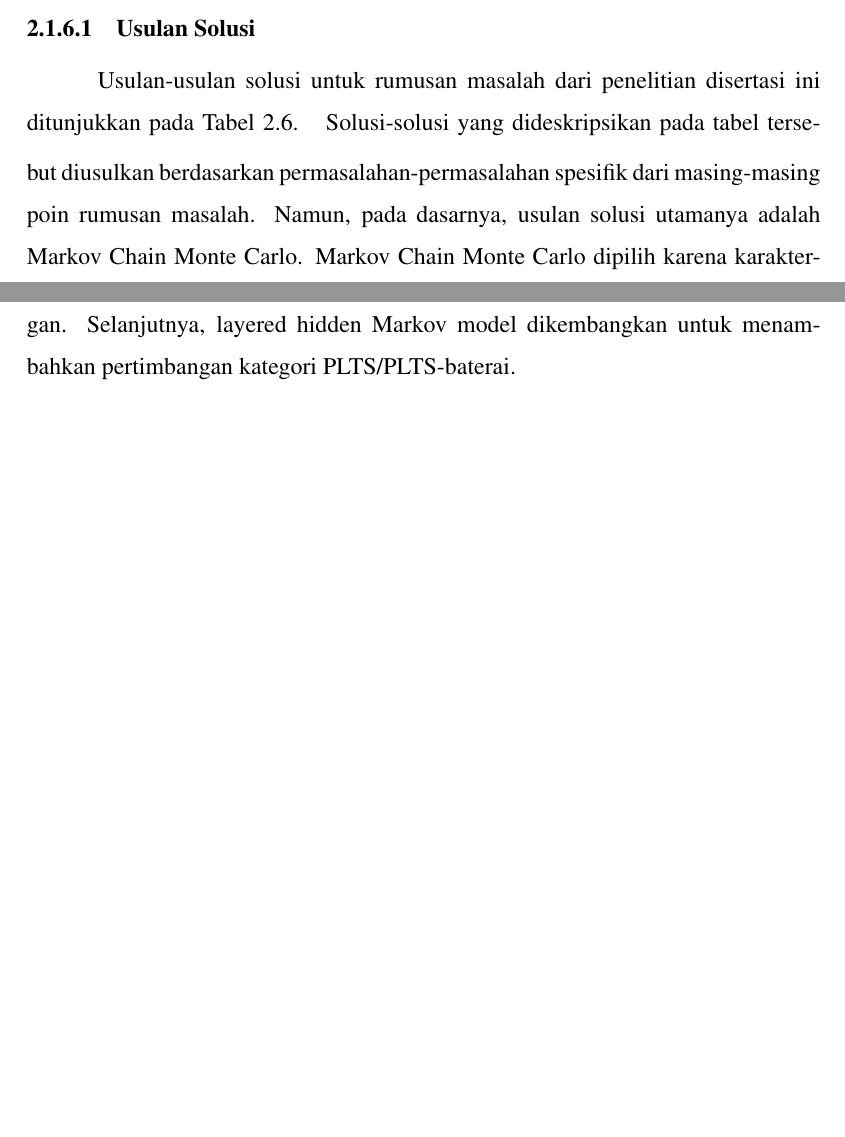
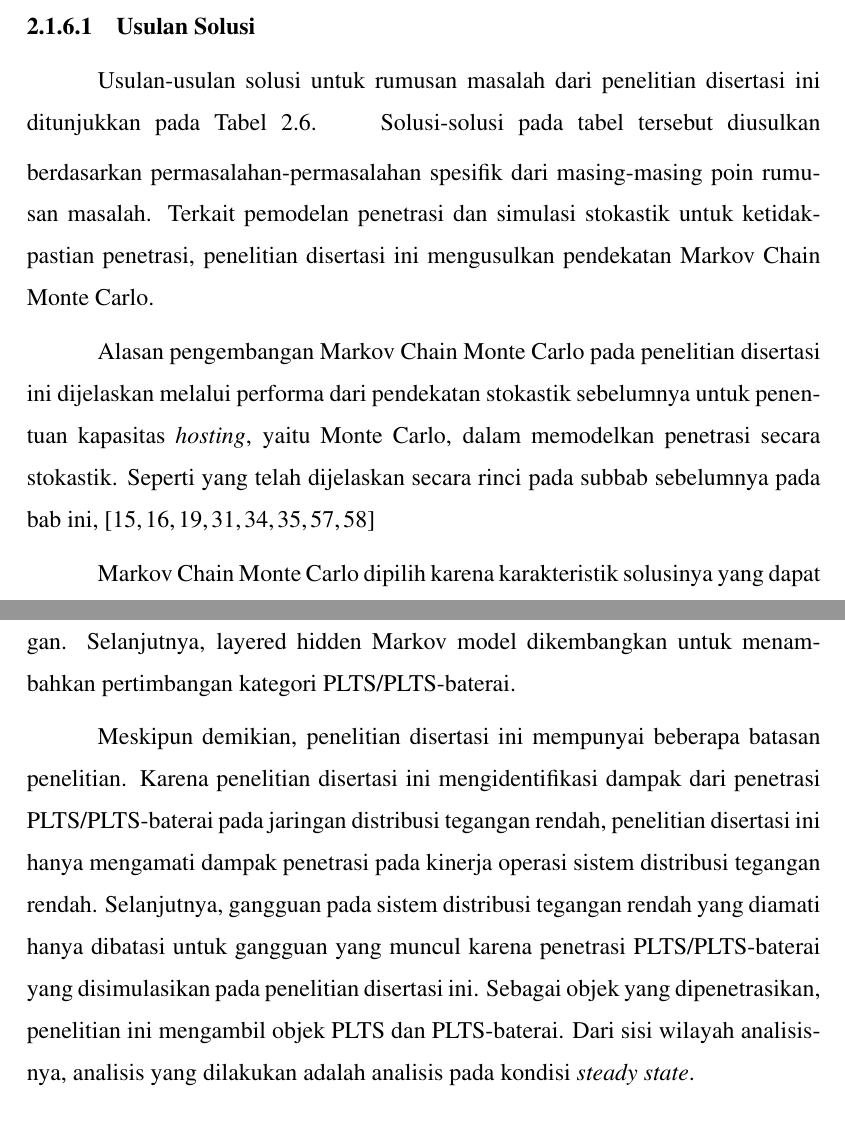
Before and after one commit to wijayayatmaja/disertasidoktordtetiugm, a LaTeX thesis (old/dissertationproposalpdd.tex, which reads contents/chapter-2/chapter-2.tex): two parts of pages 32 and 37 of 92 before the commit and two parts of pages 32 and 38 of 92 after it, joined at a grey line, cut so that both start at the same text, the shorter picture padded with empty space. Compiled offline with pdfLaTeX.

Commit message:
rev 24 May 2021 13:59pm

```diff
--- a/contents/chapter-2/chapter-2.tex
+++ b/contents/chapter-2/chapter-2.tex
@@ -405,7 +405,11 @@ Usulan-usulan solusi untuk rumusan masalah dari penelitian disertasi ini ditunju
 	%\thisfloatpagestyle{floatpage}
 \end{sidewaystable}
 \egroup
-Solusi-solusi yang dideskripsikan pada tabel tersebut diusulkan berdasarkan permasalahan-permasalahan spesifik dari masing-masing poin rumusan masalah. Namun, pada dasarnya, usulan solusi utamanya adalah Markov Chain Monte Carlo. Markov Chain Monte Carlo dipilih karena karakteristik solusinya yang dapat melakukan perpindahan dengan probabilitas \textit{states}$-$nya. Lebih dalam lagi, \textit{hidden Markov model} dirancang untuk mengerjakan perpindahan \textit{states} yang salah satu sisinya merupakan \textit{hidden states}, sedangkan \textit{layered hidden Markov model} dirancang untuk mengatasi \textit{states} tingkatan yang lebih tinggi. Selanjutnya, model beban yang tersebar secara individual, kerangka runtun waktu, dan studi sensitivitas merupakan usulan-usulan solusi tambahan untuk meningkatkan akurasi dari pendekatan Markov Chain Monte Carlo yang diusulkan.
+Solusi-solusi pada tabel tersebut diusulkan berdasarkan permasalahan-permasalahan spesifik dari masing-masing poin rumusan masalah. Terkait pemodelan penetrasi dan simulasi stokastik untuk ketidakpastian penetrasi, penelitian disertasi ini mengusulkan pendekatan Markov Chain Monte Carlo.
+
+Alasan pengembangan Markov Chain Monte Carlo pada penelitian disertasi ini dijelaskan melalui performa dari pendekatan stokastik sebelumnya untuk penentuan kapasitas \textit{hosting}, yaitu Monte Carlo, dalam memodelkan penetrasi secara stokastik. Seperti yang telah dijelaskan secara rinci pada subbab sebelumnya pada bab ini, \cite{Epri2012,Dubey2015,Dubey2017,Ding2017,Bollen2017,Torquato2018,Deakin2019,Vergara2020}
+
+Markov Chain Monte Carlo dipilih karena karakteristik solusinya yang dapat melakukan perpindahan dengan probabilitas \textit{states}$-$nya. Lebih dalam lagi, \textit{hidden Markov model} dirancang untuk mengerjakan perpindahan \textit{states} yang salah satu sisinya merupakan \textit{hidden states}, sedangkan \textit{layered hidden Markov model} dirancang untuk mengatasi \textit{states} tingkatan yang lebih tinggi. Selanjutnya, model beban yang tersebar secara individual, kerangka runtun waktu, dan studi sensitivitas merupakan usulan-usulan solusi tambahan untuk meningkatkan akurasi dari pendekatan Markov Chain Monte Carlo yang diusulkan.
 
 \subsubsection{Keaslian Penelitian}
 Untuk menunjukkan posisi penelitian disertasi ini dibandingkan penelitian-penelitian sebelumnya dan untuk menggarisbawahi keaslian penelitian yang diusulkan, Gambar \ref{cmap} disediakan.
@@ -428,6 +432,8 @@ Pada penelitian distertasi ini, pelanggan dipilih secara acak menggunakan proses
 Dari sisi penetrasinya, terdapat kategori PLTS dan PLTS-baterai tersebar. Untuk penetrasi PLTS, mekanisme penyebarannya dapat dilakukan secara \textit{deterministic} \cite{Jayasekara2016,Hashemi2018,Hasanpor2019} maupun secara stokastik \cite{Epri2012,Dubey2015,Dubey2017,Ding2017,Bollen2017,Torquato2018,Deakin2019,Vergara2020}. Untuk penetrasi PLTS-baterai, baterainya bisa dipasang terpusat di jaringan distribusi \cite{Jayasekara2016} maupun tersebar \cite{Hashemi2018,Hasanpor2019,Al-Saffar2020}. Pada penelitian-penelitian tersebut, baterai dipasang terpisah dengan PLTS. Pada penelitian ini, penetrasi yang dipertimbangkan adalah penetrasi PLTS dan PLTS-baterai tersebar. Meskipun demikian, berbeda dengan penelitian-penelitian sebelumnya, PLTS-tersebar yang dipertimbangkan bukan baterai yang terpisah dengan PLTS, melainkan baterai yang terintegrasi dengan PLTS.
 
 Penelitian disertasi ini memilih untuk melakukan pengembangan penentuan kapasitas \textit{hosting} stokastik dengan menggunakan Markov Chain Monte Carlo karena karakteristik permasalahan pada penelitian disertasi ini mempunyai kesamaan dengan karakteristik solusi dari model Markov. Hal ini ditunjukkan pada penelitian \cite{Ben-Ammar2019}. Terkait hal tersebut, penelitian disertasi ini mempunyai karakteristik permasalahan yang mirip dengan penelitian pada \cite{Ben-Ammar2019}. Penelitian tersebut mempelajari pola distribusi acak dari \textit{cache} pada jaringan informasi. Pola ini kemudian digunakan untuk mengestimasi penyebaran \textit{cache}. Penelitian tersebut diperlukan untuk menghadapi kenaikan permintaan konten-konten video dan media-media yang membutuhkan \textit{bandwidth} yang besar. Dengan akurasi estimasi sistem \textit{cache} yang tinggi, penelitian tersebut bertujuan untuk meningkatkan kecepatan dari kinerja jaringan informasi dan mengatasi keterbatasan-keterbatasan dalam jaringan tersebut. Meskipun demikian, beberapa permasalahan dalam implementasi mendorong untuk dilakukannya pengembangan terhadap model Markov yang diterapkan pada penelitian disertasi ini. Permasalahan implementasi tersebut antara lain \textit{canonical forms of proposal distribution}, \textit{blocking}, \textit{updating order}, jumlah \textit{chains}, nilai-nilai perkiraan pertama, \textit{determining burn-in}, \textit{determining stopping time}, dan analisis keluaran \cite{Gilks1996}. Selain itu, menurut penelitian pada \cite{Liang2010}, permasalahan implementasi juga bisa terjadi karena masalah \textit{local-trap} dan \textit{intractable integral}. Permasalahan-permasalahan implemantasi tersebut yang menjadikan sulitnya implementasi Markov Chain Monte Carlo dalam suatu kasus. Suatu model Markov harus dikembangkan dengan berdasar pada perilaku permasalahan yang dihadapi \cite{Gilks1996,Liang2010}. Pada penelitian ini, pendekatan hidden Markov model dikembangkan untuk mempertimbangkan kategori pelanggan dan kategori daya pelanggan. Selanjutnya, layered hidden Markov model dikembangkan untuk menambahkan pertimbangan kategori PLTS/PLTS-baterai.
+
+Meskipun demikian, penelitian disertasi ini mempunyai beberapa batasan penelitian. Karena penelitian disertasi ini mengidentifikasi dampak dari penetrasi PLTS/PLTS-baterai pada jaringan distribusi tegangan rendah, penelitian disertasi ini hanya mengamati dampak penetrasi pada kinerja operasi sistem distribusi tegangan rendah. Selanjutnya, gangguan pada sistem distribusi tegangan rendah yang diamati hanya dibatasi untuk gangguan yang muncul karena penetrasi PLTS/PLTS-baterai yang disimulasikan pada penelitian disertasi ini. Sebagai objek yang dipenetrasikan, penelitian ini mengambil objek PLTS dan PLTS-baterai. Dari sisi wilayah analisisnya, analisis yang dilakukan adalah analisis pada kondisi \textit{steady state}.
 
 \section{Landasan Teori}
 Pada penelitian disertasi ini, pengembangan metode penentuan kapasitas \textit{hosting} stokastik berbasis Markov Chain Monte Carlo diusulkan. Untuk melandasi hal tersebut, beberapa teori yang telah disediakan oleh penelitian-penelitian sebelumnya dipresentasikan.
```
Also changed, not shown: dissertationproposal.pdf, 11 other files.
